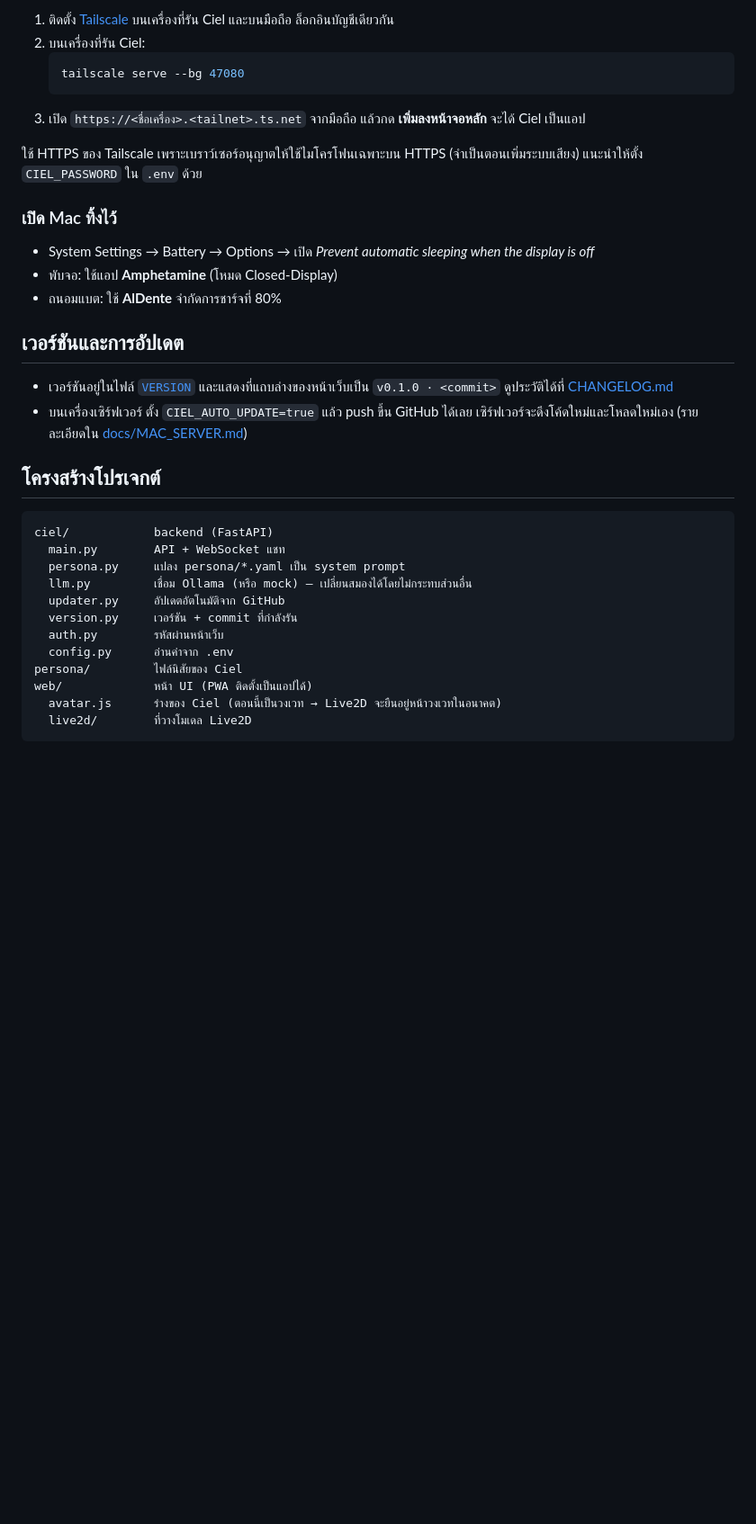
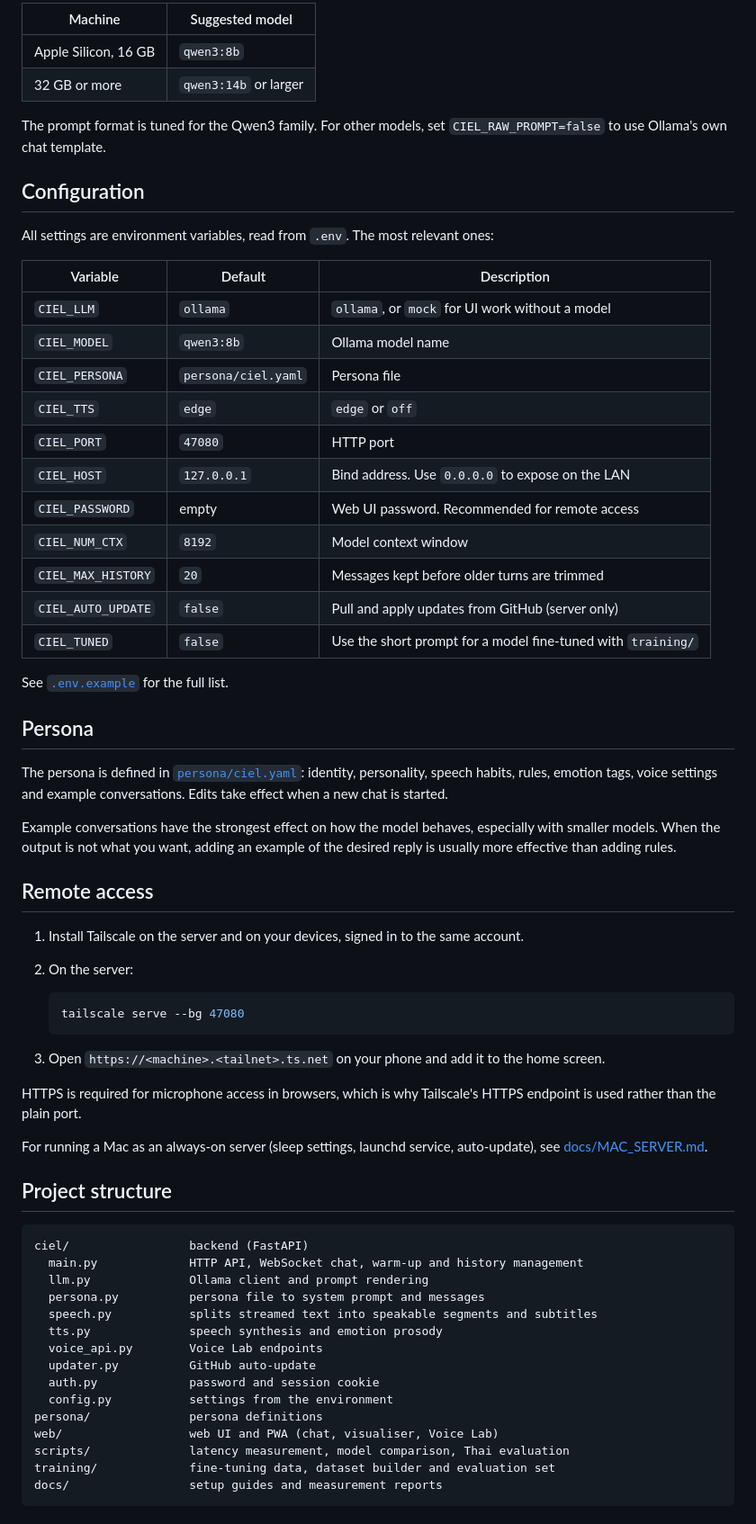
Before and after one commit to PUTTIPONG-Boss/Ciel, a Markdown page: README.md, the part around one of its changes. Shown at 90% size. Rendered like a GitHub page; blank space fills up the shorter version.

Commit message:
README: rewrite in English, drop emoji, document configuration and structure
Co-Authored-By: Claude Opus 5.5 <noreply@anthropic.com>

````diff
--- a/README.md
+++ b/README.md
@@ -54,38 +82,78 @@ ollama pull qwen3:8b
 
-1. ติดตั้ง [Tailscale](https://tailscale.com) บนเครื่องที่รัน Ciel และบนมือถือ ล็อกอินบัญชีเดียวกัน
-2. บนเครื่องที่รัน Ciel:
+| Machine | Suggested model |
+|---|---|
+| Apple Silicon, 16 GB | `qwen3:8b` |
+| 32 GB or more | `qwen3:14b` or larger |
+
+The prompt format is tuned for the Qwen3 family. For other models, set
+`CIEL_RAW_PROMPT=false` to use Ollama's own chat template.
+
+## Configuration
+
+All settings are environment variables, read from `.env`. The most relevant
+ones:
+
+| Variable | Default | Description |
+|---|---|---|
+| `CIEL_LLM` | `ollama` | `ollama`, or `mock` for UI work without a model |
+| `CIEL_MODEL` | `qwen3:8b` | Ollama model name |
+| `CIEL_PERSONA` | `persona/ciel.yaml` | Persona file |
+| `CIEL_TTS` | `edge` | `edge` or `off` |
+| `CIEL_PORT` | `47080` | HTTP port |
+| `CIEL_HOST` | `127.0.0.1` | Bind address. Use `0.0.0.0` to expose on the LAN |
+| `CIEL_PASSWORD` | empty | Web UI password. Recommended for remote access |
+| `CIEL_NUM_CTX` | `8192` | Model context window |
+| `CIEL_MAX_HISTORY` | `20` | Messages kept before older turns are trimmed |
+| `CIEL_AUTO_UPDATE` | `false` | Pull and apply updates from GitHub (server only) |
+| `CIEL_TUNED` | `false` | Use the short prompt for a model fine-tuned with `training/` |
+
+See [`.env.example`](.env.example) for the full list.
+
+## Persona
+
+The persona is defined in [`persona/ciel.yaml`](persona/ciel.yaml): identity,
+personality, speech habits, rules, emotion tags, voice settings and example
+conversations. Edits take effect when a new chat is started.
+
+Example conversations have the strongest effect on how the model behaves,
+especially with smaller models. When the output is not what you want, adding
+an example of the desired reply is usually more effective than adding rules.
+
+## Remote access
+
+1. Install Tailscale on the server and on your devices, signed in to the same
+   account.
+2. On the server:
+
    ```bash
    tailscale serve --bg 47080
    ```
-3. เปิด `https://<ชื่อเครื่อง>.<tailnet>.ts.net` จากมือถือ แล้วกด **เพิ่มลงหน้าจอหลัก** จะได้ Ciel เป็นแอป
 
-ใช้ HTTPS ของ Tailscale เพราะเบราว์เซอร์อนุญาตให้ใช้ไมโครโฟนเฉพาะบน HTTPS (จำเป็นตอนเพิ่มระบบเสียง)
-แนะนำให้ตั้ง `CIEL_PASSWORD` ใน `.env` ด้วย
+3. Open `https://<machine>.<tailnet>.ts.net` on your phone and add it to the
+   home screen.
 
-### เปิด Mac ทิ้งไว้
+HTTPS is required for microphone access in browsers, which is why Tailscale's
+HTTPS endpoint is used rather than the plain port.
 
-- System Settings → Battery → Options → เปิด *Prevent automatic sleeping when the display is off*
-- พับจอ: ใช้แอป **Amphetamine** (โหมด Closed-Display)
-- ถนอมแบต: ใช้ **AlDente** จำกัดการชาร์จที่ 80%
+For running a Mac as an always-on server (sleep settings, launchd service,
+auto-update), see [docs/MAC_SERVER.md](docs/MAC_SERVER.md).
 
-## เวอร์ชันและการอัปเดต
-
-- เวอร์ชันอยู่ในไฟล์ [`VERSION`](VERSION) และแสดงที่แถบล่างของหน้าเว็บเป็น `v0.1.0 · <commit>` ดูประวัติได้ที่ [CHANGELOG.md](CHANGELOG.md)
-- บนเครื่องเซิร์ฟเวอร์ ตั้ง `CIEL_AUTO_UPDATE=true` แล้ว push ขึ้น GitHub ได้เลย เซิร์ฟเวอร์จะดึงโค้ดใหม่และโหลดใหม่เอง (รายละเอียดใน [docs/MAC_SERVER.md](docs/MAC_SERVER.md))
-
-## โครงสร้างโปรเจกต์
+## Project structure
 
 ```
-ciel/            backend (FastAPI)
-  main.py        API + WebSocket แชท
-  persona.py     แปลง persona/*.yaml เป็น system prompt
-  llm.py         เชื่อม Ollama (หรือ mock) — เปลี่ยนสมองได้โดยไม่กระทบส่วนอื่น
-  updater.py     อัปเดตอัตโนมัติจาก GitHub
-  version.py     เวอร์ชัน + commit ที่กำลังรัน
-  auth.py        รหัสผ่านหน้าเว็บ
-  config.py      อ่านค่าจาก .env
-persona/         ไฟล์นิสัยของ Ciel
-web/             หน้า UI (PWA ติดตั้งเป็นแอปได้)
-  avatar.js      ร่างของ Ciel (ตอนนี้เป็นวงเวท → Live2D จะยืนอยู่หน้าวงเวทในอนาคต)
-  live2d/        ที่วางโมเดล Live2D
+ciel/                 backend (FastAPI)
+  main.py             HTTP API, WebSocket chat, warm-up and history management
+  llm.py              Ollama client and prompt rendering
+  persona.py          persona file to system prompt and messages
+  speech.py           splits streamed text into speakable segments and subtitles
+  tts.py              speech synthesis and emotion prosody
+  voice_api.py        Voice Lab endpoints
+  updater.py          GitHub auto-update
+  auth.py             password and session cookie
+  config.py           settings from the environment
+persona/              persona definitions
+web/                  web UI and PWA (chat, visualiser, Voice Lab)
+scripts/              latency measurement, model comparison, Thai evaluation
+training/             fine-tuning data, dataset builder and evaluation set
+docs/                 setup guides and measurement reports
 ```
````
Also changed, not shown: other parts of README.md (+87 -39 lines).
